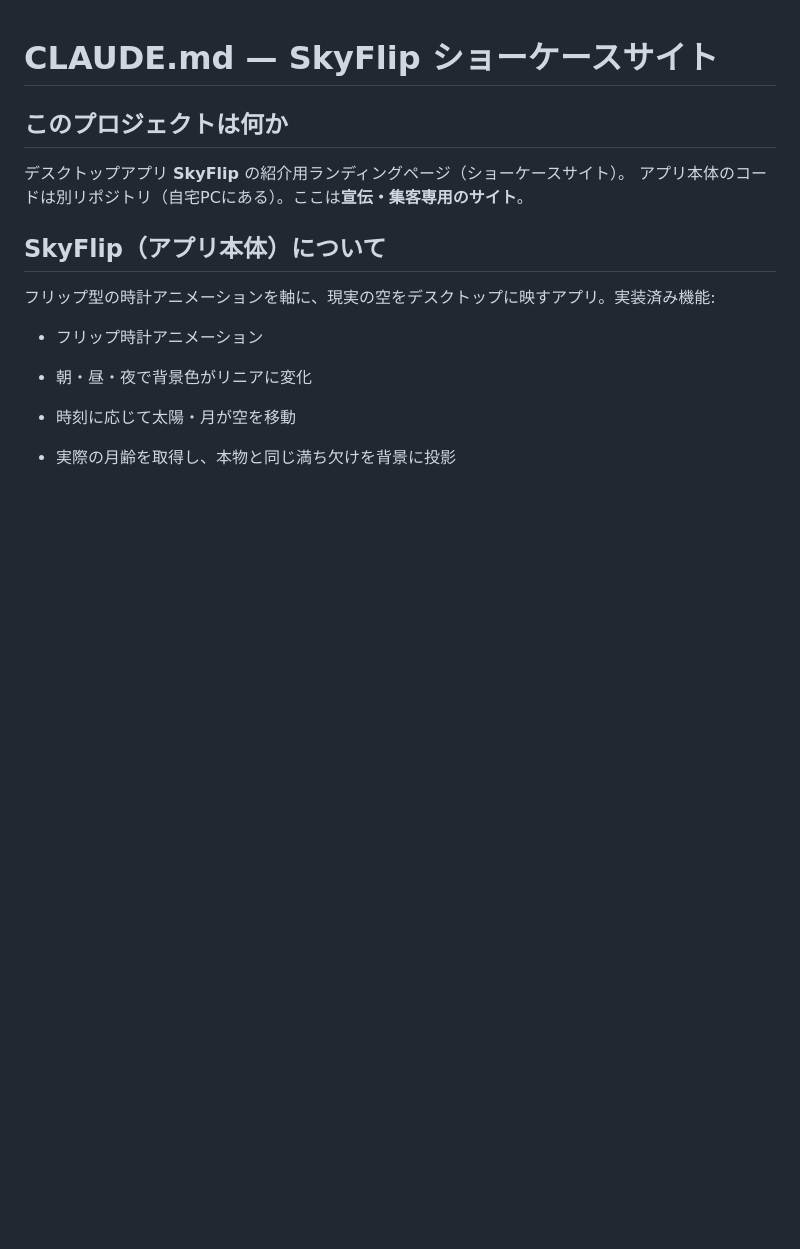
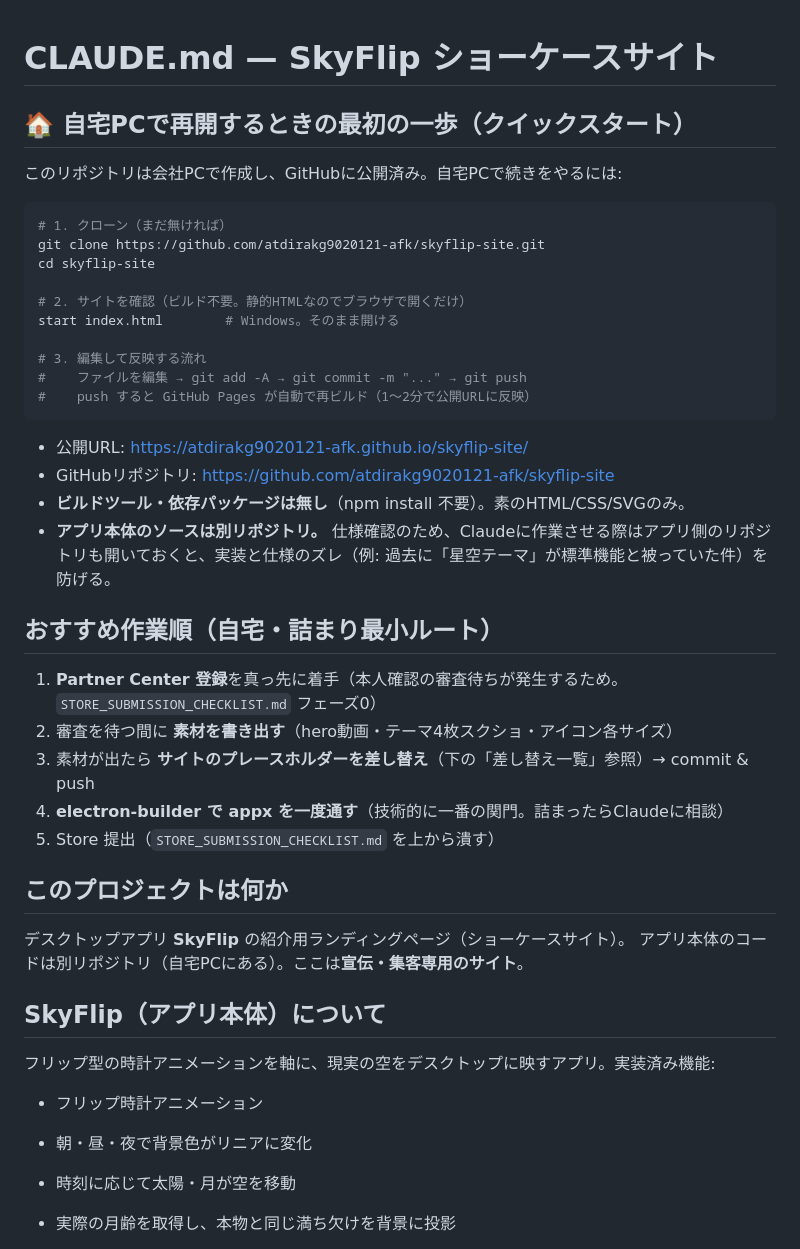
Before and after one commit to atdirakg9020121-afk/skyflip-site, a Markdown page: CLAUDE.md, the part around one of its changes. Rendered like a GitHub page; blank space fills up the shorter version.

````diff
--- a/CLAUDE.md
+++ b/CLAUDE.md
@@ -1,4 +1,32 @@
 # CLAUDE.md — SkyFlip ショーケースサイト
+
+## 🏠 自宅PCで再開するときの最初の一歩（クイックスタート）
+このリポジトリは会社PCで作成し、GitHubに公開済み。自宅PCで続きをやるには:
+
+```bash
+# 1. クローン（まだ無ければ）
+git clone https://github.com/atdirakg9020121-afk/skyflip-site.git
+cd skyflip-site
+
+# 2. サイトを確認（ビルド不要。静的HTMLなのでブラウザで開くだけ）
+start index.html        # Windows。そのまま開ける
+
+# 3. 編集して反映する流れ
+#    ファイルを編集 → git add -A → git commit -m "..." → git push
+#    push すると GitHub Pages が自動で再ビルド（1〜2分で公開URLに反映）
+```
+
+- 公開URL: https://atdirakg9020121-afk.github.io/skyflip-site/
+- GitHubリポジトリ: https://github.com/atdirakg9020121-afk/skyflip-site
+- **ビルドツール・依存パッケージは無し**（npm install 不要）。素のHTML/CSS/SVGのみ。
+- **アプリ本体のソースは別リポジトリ。** 仕様確認のため、Claudeに作業させる際はアプリ側のリポジトリも開いておくと、実装と仕様のズレ（例: 過去に「星空テーマ」が標準機能と被っていた件）を防げる。
+
+## おすすめ作業順（自宅・詰まり最小ルート）
+1. **Partner Center 登録**を真っ先に着手（本人確認の審査待ちが発生するため。`STORE_SUBMISSION_CHECKLIST.md` フェーズ0）
+2. 審査を待つ間に **素材を書き出す**（hero動画・テーマ4枚スクショ・アイコン各サイズ）
+3. 素材が出たら **サイトのプレースホルダーを差し替え**（下の「差し替え一覧」参照）→ commit & push
+4. **electron-builder で appx を一度通す**（技術的に一番の関門。詰まったらClaudeに相談）
+5. Store 提出（`STORE_SUBMISSION_CHECKLIST.md` を上から潰す）
 
 ## このプロジェクトは何か
 デスクトップアプリ **SkyFlip** の紹介用ランディングページ（ショーケースサイト）。
````
Also changed, not shown: other parts of CLAUDE.md (+23 -9 lines).
